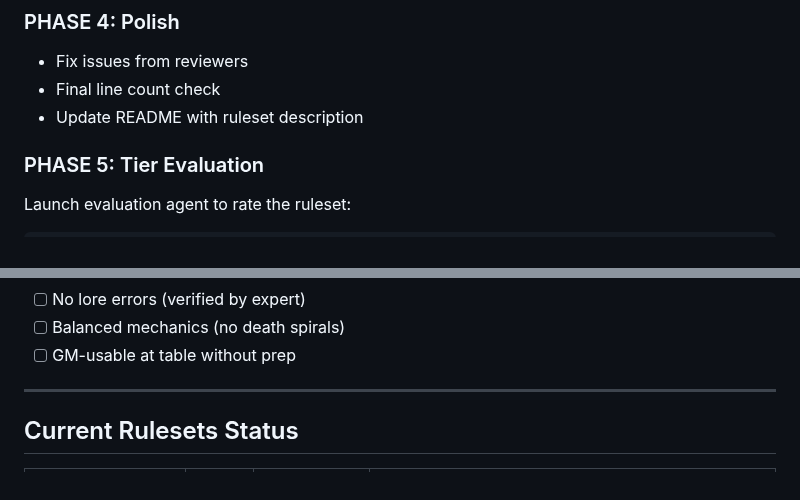
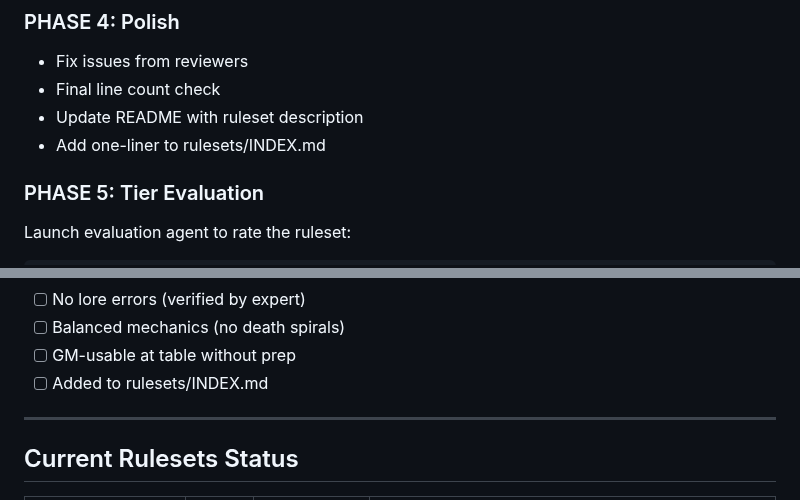
Before and after one commit to JAPA-Gerthner/claude-gm, a Markdown page: ruleset-designer.md, 2 parts joined by grey strips. Drawn GitHub-style.

```diff
--- a/ruleset-designer.md
+++ b/ruleset-designer.md
@@ -59,6 +59,7 @@ Entry point for developing and maintaining rulesets in gm-skill.
 - Fix issues from reviewers
 - Final line count check
 - Update README with ruleset description
+- Add one-liner to rulesets/INDEX.md
 
 ### PHASE 5: Tier Evaluation
 
@@ -152,6 +153,7 @@ Before marking ruleset complete:
 - [ ] No lore errors (verified by expert)
 - [ ] Balanced mechanics (no death spirals)
 - [ ] GM-usable at table without prep
+- [ ] Added to rulesets/INDEX.md
 
 ---
 
```
Also changed, not shown: gm-skill.md (+1 -2 lines), rulesets/INDEX.md (added, +22 -0 lines).
